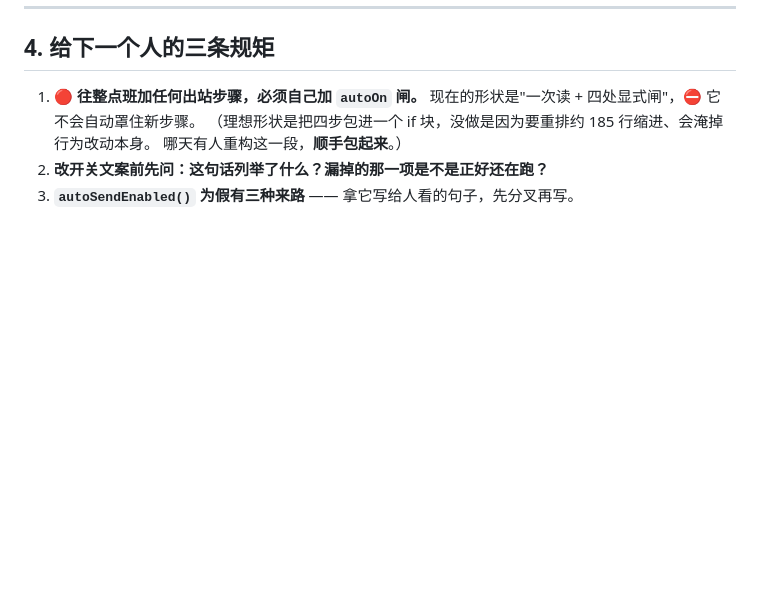
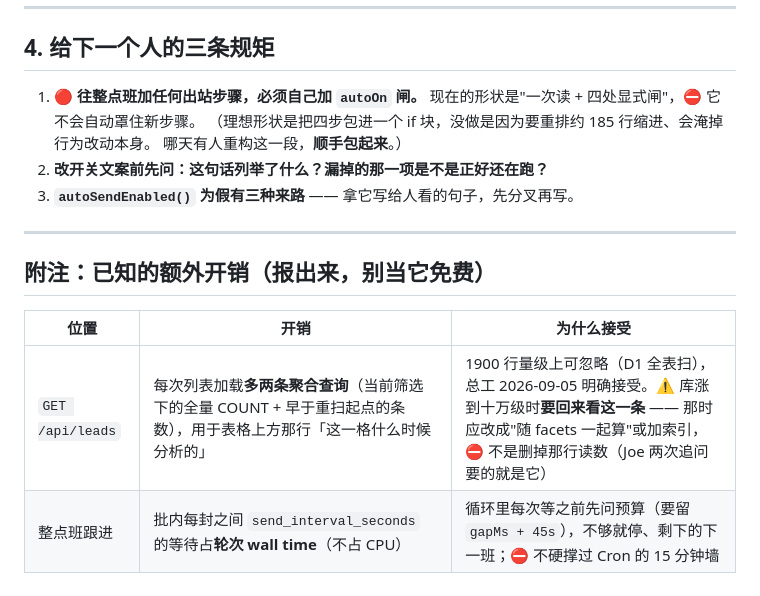
Before and after one commit to zq8345/AirSonde-CRM, a Markdown page: docs/automation-truth.md, the part around the change. Drawn GitHub-style; blank space fills up the shorter version.

Commit message:
docs(automation): note the two extra aggregates the list line costs
Reported rather than absorbed: the analysis-window line adds a full-filter COUNT and a stale count to every list load. Fine at 1900 rows, and the note says what to do instead of deleting the reading if the table ever grows past that.

Co-Authored-By: Claude Opus 5 <noreply@anthropic.com>

```diff
--- a/docs/automation-truth.md
+++ b/docs/automation-truth.md
@@ -110,3 +110,12 @@
    哪天有人重构这一段，**顺手包起来**。）
 2. **改开关文案前先问：这句话列举了什么？漏掉的那一项是不是正好还在跑？**
 3. **`autoSendEnabled()` 为假有三种来路** —— 拿它写给人看的句子，先分叉再写。
+
+---
+
+## 附注：已知的额外开销（报出来，别当它免费）
+
+| 位置 | 开销 | 为什么接受 |
+|---|---|---|
+| `GET /api/leads` | 每次列表加载**多两条聚合查询**（当前筛选下的全量 COUNT + 早于重扫起点的条数），用于表格上方那行「这一格什么时候分析的」 | 1900 行量级上可忽略（D1 全表扫），总工 2026-09-05 明确接受。⚠️ 库涨到十万级时**要回来看这一条** —— 那时应改成"随 facets 一起算"或加索引，⛔ 不是删掉那行读数（Joe 两次追问要的就是它） |
+| 整点班跟进 | 批内每封之间 `send_interval_seconds` 的等待占**轮次 wall time**（不占 CPU） | 循环里每次等之前先问预算（要留 `gapMs + 45s`），不够就停、剩下的下一班；⛔ 不硬撑过 Cron 的 15 分钟墙 |
```
